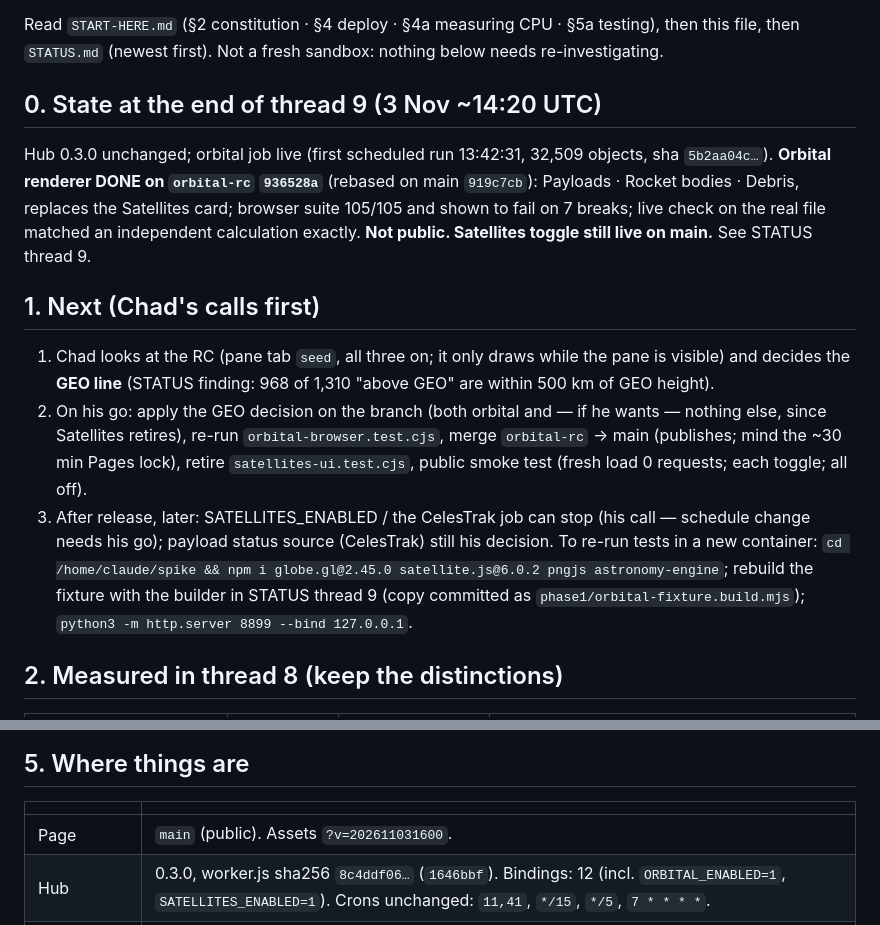
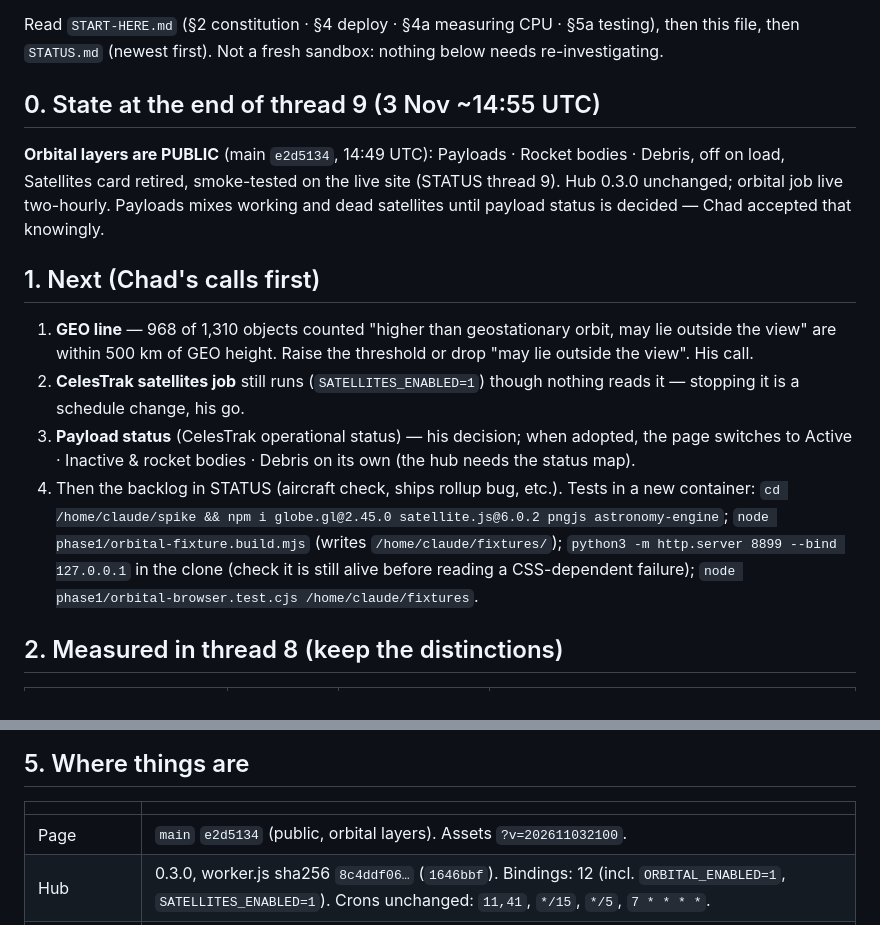
Before and after one commit to TheOneTheOnlyTheChad/mother-earth, a Markdown page: HANDOVER.md, 2 parts joined by grey strips. GitHub-like rendering.

Commit message:
Thread 9: orbital layers released (e2d5134) — public smoke test recorded; handover
Co-Authored-By: Claude Opus 5.5 <noreply@anthropic.com>
Claude-Session: https://claude.ai/code/session_01SPPtyZAFjnQDcsAKorvGUD

```diff
--- a/HANDOVER.md
+++ b/HANDOVER.md
@@ -2,14 +2,15 @@
 
 Read `START-HERE.md` (§2 constitution · §4 deploy · §4a measuring CPU · §5a testing), then this file, then `STATUS.md` (newest first). Not a fresh sandbox: nothing below needs re-investigating.
 
-## 0. State at the end of thread 9 (3 Nov ~14:20 UTC)
-Hub 0.3.0 unchanged; orbital job live (first scheduled run 13:42:31, 32,509 objects, sha `5b2aa04c…`). **Orbital renderer DONE on `orbital-rc` `936528a`** (rebased on main `919c7cb`): Payloads · Rocket bodies · Debris, replaces the Satellites card; browser suite 105/105 and shown to fail on 7 breaks; live check on the real file matched an independent calculation exactly. **Not public. Satellites toggle still live on main.** See STATUS thread 9.
+## 0. State at the end of thread 9 (3 Nov ~14:55 UTC)
+**Orbital layers are PUBLIC** (main `e2d5134`, 14:49 UTC): Payloads · Rocket bodies · Debris, off on load, Satellites card retired, smoke-tested on the live site (STATUS thread 9). Hub 0.3.0 unchanged; orbital job live two-hourly. Payloads mixes working and dead satellites until payload status is decided — Chad accepted that knowingly.
 
 ## 1. Next (Chad's calls first)
-1. Chad looks at the RC (pane tab `seed`, all three on; it only draws while the pane is visible) and decides the **GEO line** (STATUS finding: 968 of 1,310 "above GEO" are within 500 km of GEO height).
-2. On his go: apply the GEO decision on the branch (both orbital and — if he wants — nothing else, since Satellites retires), re-run `orbital-browser.test.cjs`, merge `orbital-rc` → main (publishes; mind the ~30 min Pages lock), retire `satellites-ui.test.cjs`, public smoke test (fresh load 0 requests; each toggle; all off).
-3. After release, later: SATELLITES_ENABLED / the CelesTrak job can stop (his call — schedule change needs his go); payload status source (CelesTrak) still his decision.
-To re-run tests in a new container: `cd /home/claude/spike && npm i globe.gl@2.45.0 satellite.js@6.0.2 pngjs astronomy-engine`; rebuild the fixture with the builder in STATUS thread 9 (copy committed as `phase1/orbital-fixture.build.mjs`); `python3 -m http.server 8899 --bind 127.0.0.1`.
+1. **GEO line** — 968 of 1,310 objects counted "higher than geostationary orbit, may lie outside the view" are within 500 km of GEO height. Raise the threshold or drop "may lie outside the view". His call.
+2. **CelesTrak satellites job** still runs (`SATELLITES_ENABLED=1`) though nothing reads it — stopping it is a schedule change, his go.
+3. **Payload status** (CelesTrak operational status) — his decision; when adopted, the page switches to Active · Inactive & rocket bodies · Debris on its own (the hub needs the status map).
+4. Then the backlog in STATUS (aircraft check, ships rollup bug, etc.).
+Tests in a new container: `cd /home/claude/spike && npm i globe.gl@2.45.0 satellite.js@6.0.2 pngjs astronomy-engine`; `node phase1/orbital-fixture.build.mjs` (writes `/home/claude/fixtures/`); `python3 -m http.server 8899 --bind 127.0.0.1` in the clone (check it is still alive before reading a CSS-dependent failure); `node phase1/orbital-browser.test.cjs /home/claude/fixtures`.
 
 ## 2. Measured in thread 8 (keep the distinctions)
 | | bytes | CPU fetch+stage | CPU validate+build |
@@ -35,7 +36,7 @@ To re-run tests in a new container: `cd /home/claude/spike && npm i globe.gl@2.4
 ## 5. Where things are
 | | |
 |---|---|
-| Page | `main` (public). Assets `?v=202611031600`. |
+| Page | `main` `e2d5134` (public, orbital layers). Assets `?v=202611032100`. |
 | Hub | 0.3.0, worker.js sha256 `8c4ddf06…` (`1646bbf`). Bindings: 12 (incl. `ORBITAL_ENABLED=1`, `SATELLITES_ENABLED=1`). Crons unchanged: `11,41`, `*/15`, `*/5`, `7 * * * *`. |
 | Orbital endpoints | `/snapshot/orbital` (meta: counts, classification, validation.completeness, source), `/elements/orbital` (CSV + `X-Elements-SHA256`) |
 | Branches | `orbital-rc` (panel logic, 32/32) · `aircraft-rc` · `bench-orbital` |
```
Also changed, not shown: START-HERE.md (+1 -0 lines), STATUS.md (+6 -0 lines).
